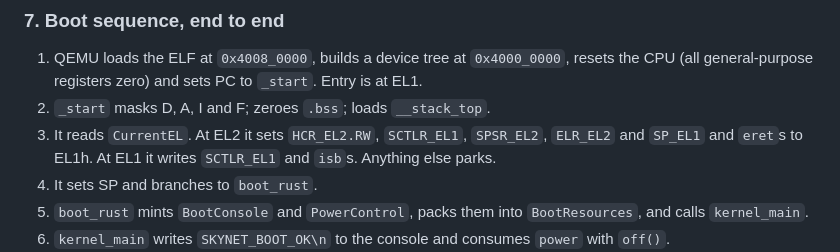
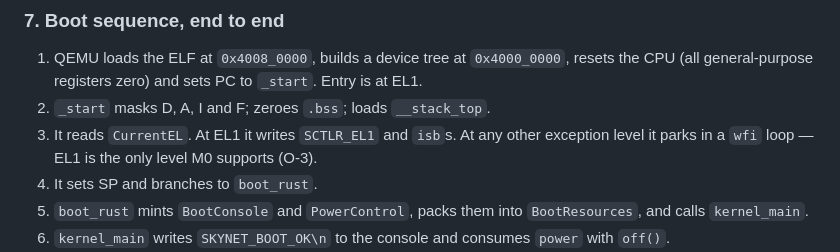
Before and after one commit to joggi59/skynet, a Markdown page: rfcs/0001-aarch64-boot.md, the part around one of its changes. Rendered like a GitHub page.

```diff
--- a/rfcs/0001-aarch64-boot.md
+++ b/rfcs/0001-aarch64-boot.md
@@ -682,8 +672,8 @@ stated so the implementer does not reach for a dependency under time pressure.
 1. QEMU loads the ELF at `0x4008_0000`, builds a device tree at `0x4000_0000`, resets the CPU (all
    general-purpose registers zero) and sets PC to `_start`. Entry is at EL1.
 2. `_start` masks D, A, I and F; zeroes `.bss`; loads `__stack_top`.
-3. It reads `CurrentEL`. At EL2 it sets `HCR_EL2.RW`, `SCTLR_EL1`, `SPSR_EL2`, `ELR_EL2` and `SP_EL1`
-   and `eret`s to EL1h. At EL1 it writes `SCTLR_EL1` and `isb`s. Anything else parks.
+3. It reads `CurrentEL`. At EL1 it writes `SCTLR_EL1` and `isb`s. At any other exception level it
+   parks in a `wfi` loop — EL1 is the only level M0 supports (O-3).
 4. It sets SP and branches to `boot_rust`.
 5. `boot_rust` mints `BootConsole` and `PowerControl`, packs them into `BootResources`, and calls
    `kernel_main`.
```
Also changed, not shown: other parts of rfcs/0001-aarch64-boot.md (+26 -36 lines).
